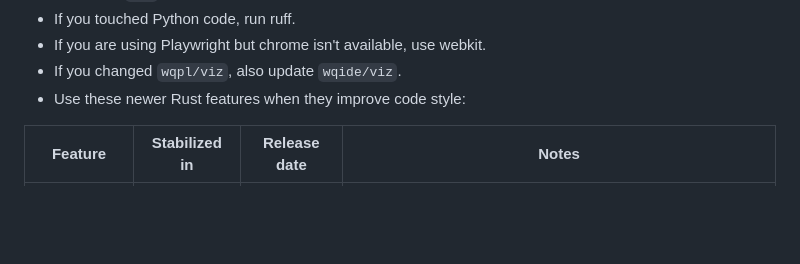
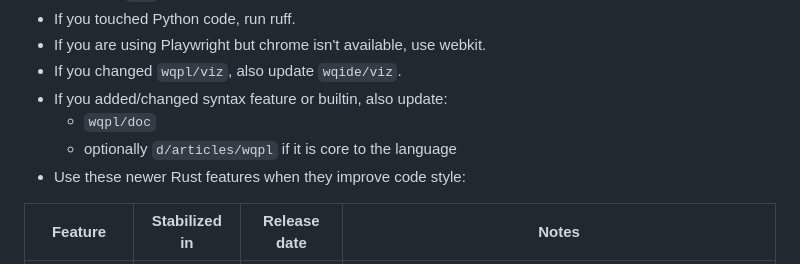
Before and after one commit to wqpl/wq, a Markdown page: AGENTS.md, the part around the change. Rendered like a GitHub page; blank space fills up the shorter version.

```diff
--- a/AGENTS.md
+++ b/AGENTS.md
@@ -68,6 +68,9 @@
 - If you touched Python code, run ruff.
 - If you are using Playwright but chrome isn't available, use webkit.
 - If you changed `wqpl/viz`, also update `wqide/viz`.
+- If you added/changed syntax feature or builtin, also update:
+  - `wqpl/doc`
+  - optionally `d/articles/wqpl` if it is core to the language
 - Use these newer Rust features when they improve code style:
 
 | Feature         | Stabilized in | Release date | Notes                                                                                                 |
```
